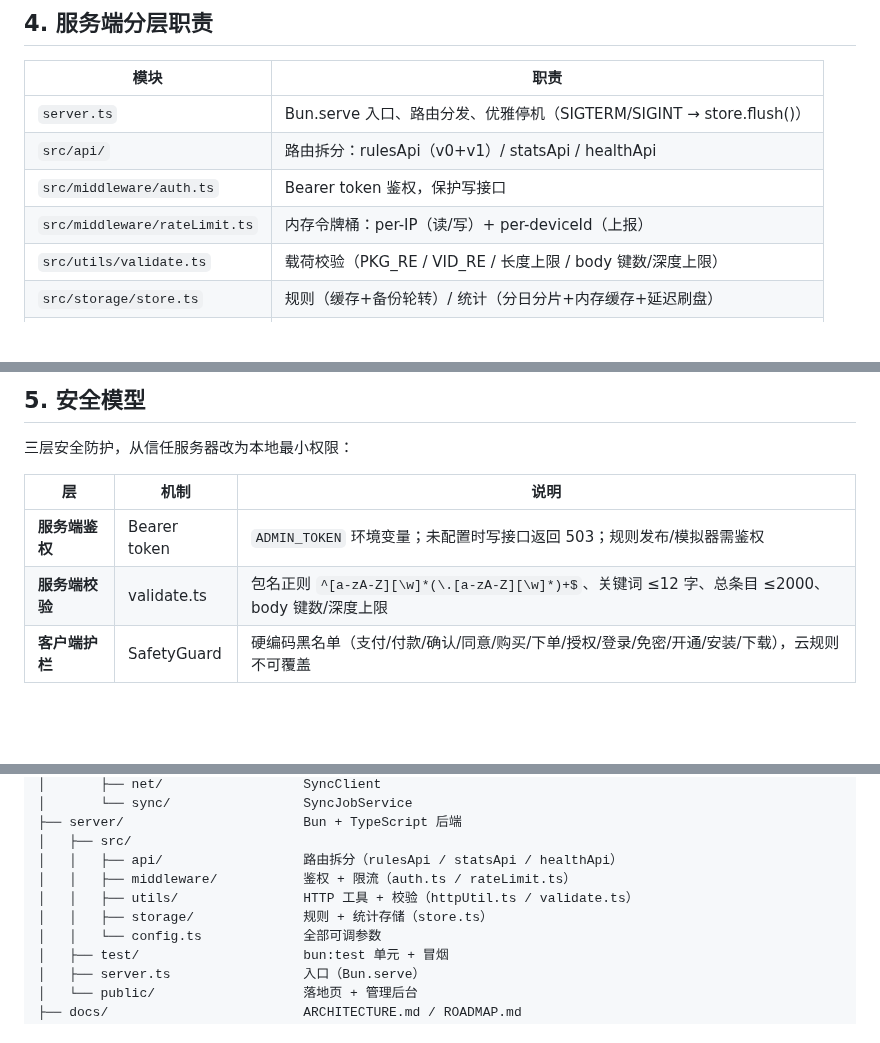
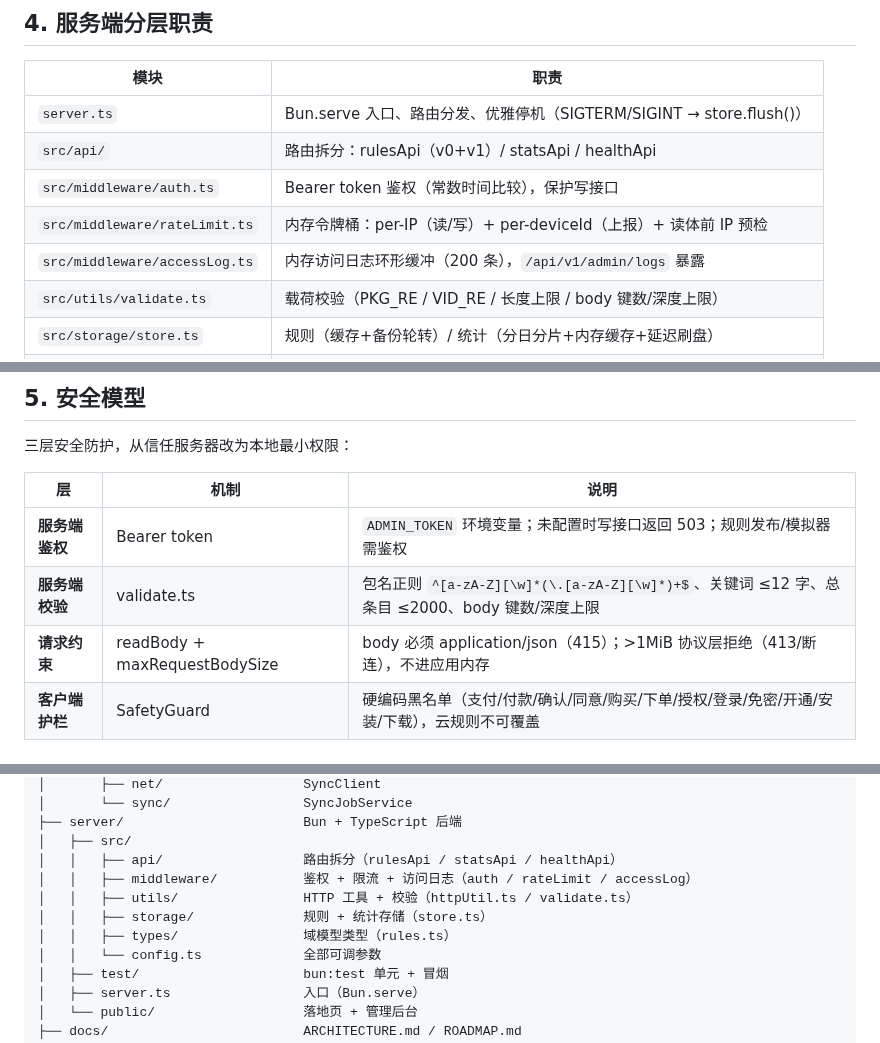
Before and after one commit to LiYihai1121/ui-app, a Markdown page: docs/ARCHITECTURE.md, 3 parts joined by grey strips. GitHub-like rendering; blank space fills up the shorter version.

```diff
--- a/docs/ARCHITECTURE.md
+++ b/docs/ARCHITECTURE.md
@@ -103,8 +103,9 @@ Doze 模式 → 系统推迟到维护窗口执行
 |---|---|
 | `server.ts` | Bun.serve 入口、路由分发、优雅停机（SIGTERM/SIGINT → store.flush()） |
 | `src/api/` | 路由拆分：rulesApi（v0+v1）/ statsApi / healthApi |
-| `src/middleware/auth.ts` | Bearer token 鉴权，保护写接口 |
-| `src/middleware/rateLimit.ts` | 内存令牌桶：per-IP（读/写）+ per-deviceId（上报） |
+| `src/middleware/auth.ts` | Bearer token 鉴权（常数时间比较），保护写接口 |
+| `src/middleware/rateLimit.ts` | 内存令牌桶：per-IP（读/写）+ per-deviceId（上报）+ 读体前 IP 预检 |
+| `src/middleware/accessLog.ts` | 内存访问日志环形缓冲（200 条），`/api/v1/admin/logs` 暴露 |
 | `src/utils/validate.ts` | 载荷校验（PKG_RE / VID_RE / 长度上限 / body 键数/深度上限） |
 | `src/storage/store.ts` | 规则（缓存+备份轮转）/ 统计（分日分片+内存缓存+延迟刷盘） |
 | `src/utils/httpUtil.ts` | CORS 白名单、安全 JSON 解析、响应构建工具 |
@@ -124,6 +125,7 @@ Doze 模式 → 系统推迟到维护窗口执行
 |---|---|---|
 | **服务端鉴权** | Bearer token | `ADMIN_TOKEN` 环境变量；未配置时写接口返回 503；规则发布/模拟器需鉴权 |
 | **服务端校验** | validate.ts | 包名正则 `^[a-zA-Z][\w]*(\.[a-zA-Z][\w]*)+$`、关键词 ≤12 字、总条目 ≤2000、body 键数/深度上限 |
+| **请求约束** | readBody + maxRequestBodySize | body 必须 application/json（415）；>1MiB 协议层拒绝（413/断连），不进应用内存 |
 | **客户端护栏** | SafetyGuard | 硬编码黑名单（支付/付款/确认/同意/购买/下单/授权/登录/免密/开通/安装/下载），云规则不可覆盖 |
 
 ## 6. 线程模型
@@ -192,9 +194,10 @@ AdSkip/                            全栈 monorepo
 ├── server/                       Bun + TypeScript 后端
 │   ├── src/
 │   │   ├── api/                  路由拆分（rulesApi / statsApi / healthApi）
-│   │   ├── middleware/           鉴权 + 限流（auth.ts / rateLimit.ts）
+│   │   ├── middleware/           鉴权 + 限流 + 访问日志（auth / rateLimit / accessLog）
 │   │   ├── utils/                HTTP 工具 + 校验（httpUtil.ts / validate.ts）
 │   │   ├── storage/              规则 + 统计存储（store.ts）
+│   │   ├── types/                域模型类型（rules.ts）
 │   │   └── config.ts             全部可调参数
 │   ├── test/                     bun:test 单元 + 冒烟
 │   ├── server.ts                 入口（Bun.serve）
```
Also changed, not shown: README.md (+2 -0 lines), docs/API.md (added, +96 -0 lines).
